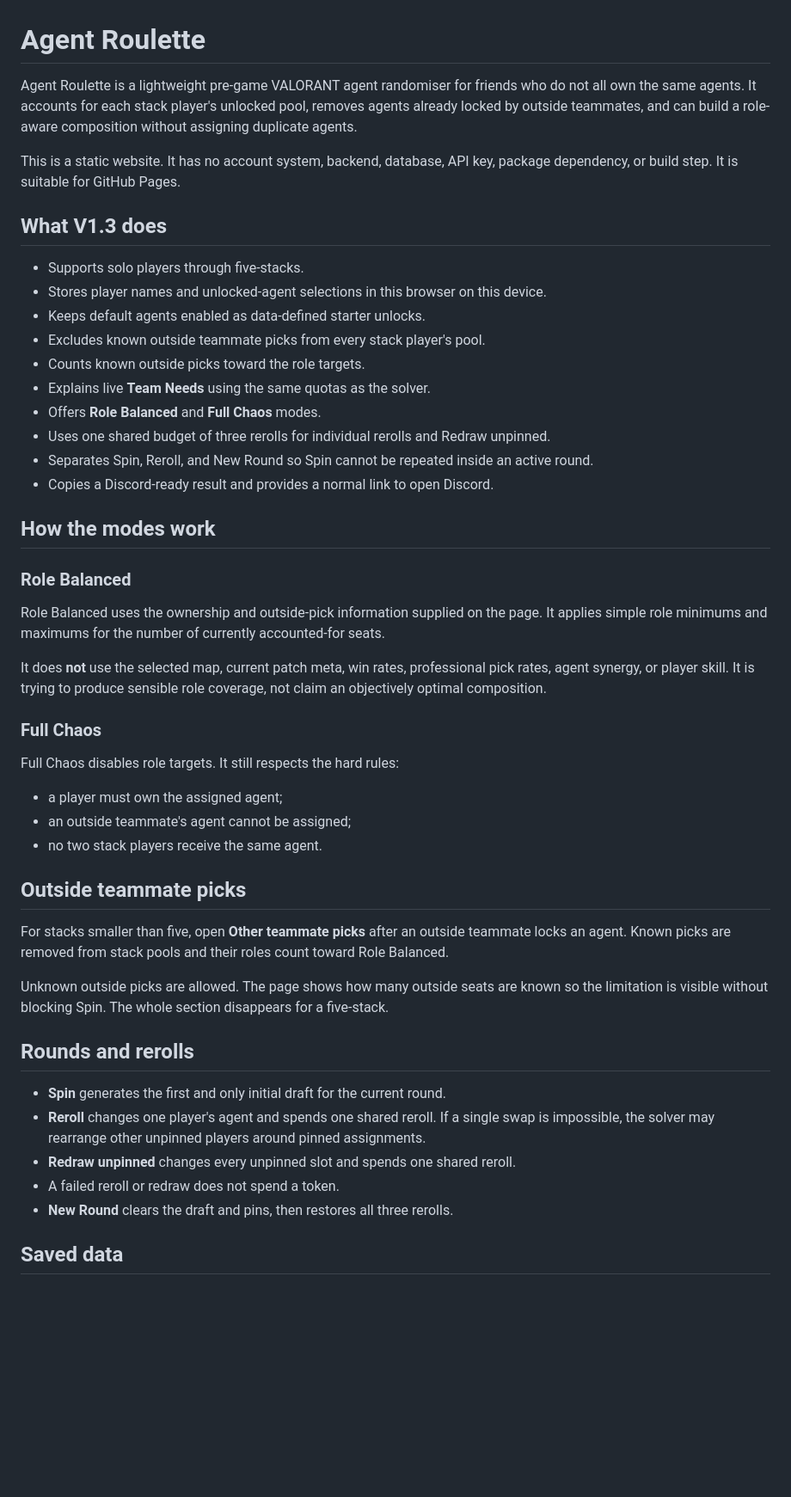
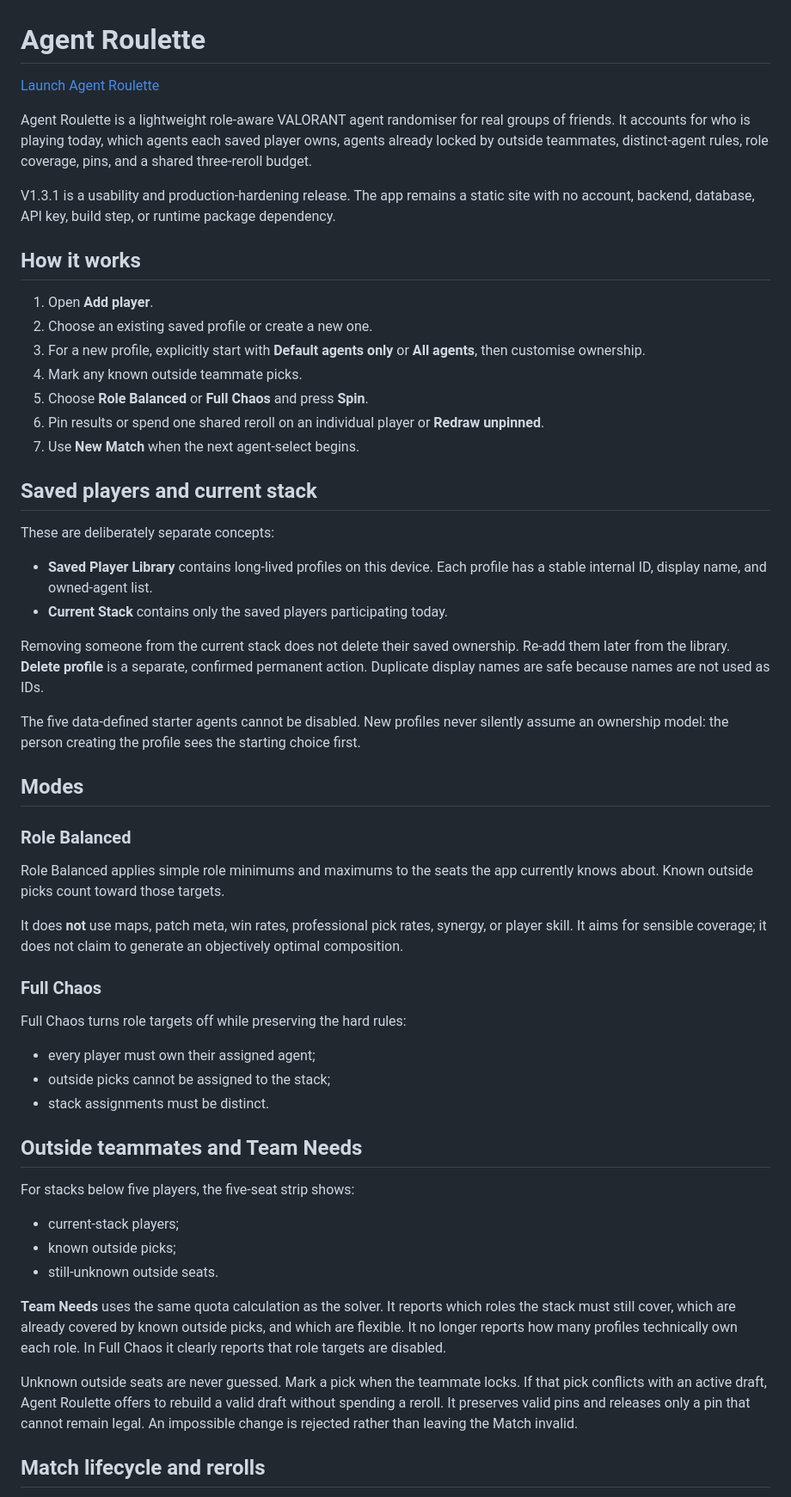
Before and after one commit to ananyaabhay/agent-roulette, a Markdown page: README.md, the part around one of its changes. Shown at 86% size. Drawn GitHub-style; blank space fills up the shorter version.

Commit message:
Revise README for Agent Roulette v1.3.1 updates
Updated the README.md to reflect changes in Agent Roulette's functionality and usability improvements in version 1.3.1.

```diff
--- a/README.md
+++ b/README.md
@@ -1,51 +1,59 @@
 # Agent Roulette
 
-Agent Roulette is a lightweight pre-game VALORANT agent randomiser for friends who do not all own the same agents. It accounts for each stack player's unlocked pool, removes agents already locked by outside teammates, and can build a role-aware composition without assigning duplicate agents.
+[Launch Agent Roulette](https://ananyaabhay.github.io/agent-roulette/)
 
-This is a static website. It has no account system, backend, database, API key, package dependency, or build step. It is suitable for GitHub Pages.
+Agent Roulette is a lightweight role-aware VALORANT agent randomiser for real groups of friends. It accounts for who is playing today, which agents each saved player owns, agents already locked by outside teammates, distinct-agent rules, role coverage, pins, and a shared three-reroll budget.
 
-## What V1.3 does
+V1.3.1 is a usability and production-hardening release. The app remains a static site with no account, backend, database, API key, build step, or runtime package dependency.
 
-- Supports solo players through five-stacks.
-- Stores player names and unlocked-agent selections in this browser on this device.
-- Keeps default agents enabled as data-defined starter unlocks.
-- Excludes known outside teammate picks from every stack player's pool.
-- Counts known outside picks toward the role targets.
-- Explains live **Team Needs** using the same quotas as the solver.
-- Offers **Role Balanced** and **Full Chaos** modes.
-- Uses one shared budget of three rerolls for individual rerolls and Redraw unpinned.
-- Separates Spin, Reroll, and New Round so Spin cannot be repeated inside an active round.
-- Copies a Discord-ready result and provides a normal link to open Discord.
+## How it works
 
-## How the modes work
+1. Open **Add player**.
+2. Choose an existing saved profile or create a new one.
+3. For a new profile, explicitly start with **Default agents only** or **All agents**, then customise ownership.
+4. Mark any known outside teammate picks.
+5. Choose **Role Balanced** or **Full Chaos** and press **Spin**.
+6. Pin results or spend one shared reroll on an individual player or **Redraw unpinned**.
+7. Use **New Match** when the next agent-select begins.
+
+## Saved players and current stack
+
+These are deliberately separate concepts:
+
+- **Saved Player Library** contains long-lived profiles on this device. Each profile has a stable internal ID, display name, and owned-agent list.
+- **Current Stack** contains only the saved players participating today.
+
+Removing someone from the current stack does not delete their saved ownership. Re-add them later from the library. **Delete profile** is a separate, confirmed permanent action. Duplicate display names are safe because names are not used as IDs.
+
+The five data-defined starter agents cannot be disabled. New profiles never silently assume an ownership model: the person creating the profile sees the starting choice first.
+
+## Modes
 
 ### Role Balanced
 
-Role Balanced uses the ownership and outside-pick information supplied on the page. It applies simple role minimums and maximums for the number of currently accounted-for seats.
+Role Balanced applies simple role minimums and maximums to the seats the app currently knows about. Known outside picks count toward those targets.
 
-It does **not** use the selected map, current patch meta, win rates, professional pick rates, agent synergy, or player skill. It is trying to produce sensible role coverage, not claim an objectively optimal composition.
+It does **not** use maps, patch meta, win rates, professional pick rates, synergy, or player skill. It aims for sensible coverage; it does not claim to generate an objectively optimal composition.
 
 ### Full Chaos
 
-Full Chaos disables role targets. It still respects the hard rules:
+Full Chaos turns role targets off while preserving the hard rules:
 
-- a player must own the assigned agent;
-- an outside teammate's agent cannot be assigned;
-- no two stack players receive the same agent.
+- every player must own their assigned agent;
+- outside picks cannot be assigned to the stack;
+- stack assignments must be distinct.
 
-## Outside teammate picks
+## Outside teammates and Team Needs
 
-For stacks smaller than five, open **Other teammate picks** after an outside teammate locks an agent. Known picks are removed from stack pools and their roles count toward Role Balanced.
+For stacks below five players, the five-seat strip shows:
 
-Unknown outside picks are allowed. The page shows how many outside seats are known so the limitation is visible without blocking Spin. The whole section disappears for a five-stack.
+- current-stack players;
+- known outside picks;
+- still-unknown outside seats.
 
-## Rounds and rerolls
+**Team Needs** uses the same quota calculation as the solver. It reports which roles the stack must still cover, which are already covered by known outside picks, and which are flexible. It no longer reports how many profiles technically own each role. In Full Chaos it clearly reports that role targets are disabled.
 
-- **Spin** generates the first and only initial draft for the current round.
-- **Reroll** changes one player's agent and spends one shared reroll. If a single swap is impossible, the solver may rearrange other unpinned players around pinned assignments.
-- **Redraw unpinned** changes every unpinned slot and spends one shared reroll.
-- A failed reroll or redraw does not spend a token.
-- **New Round** clears the draft and pins, then restores all three rerolls.
+Unknown outside seats are never guessed. Mark a pick when the teammate locks. If that pick conflicts with an active draft, Agent Roulette offers to rebuild a valid draft without spending a reroll. It preserves valid pins and releases only a pin that cannot remain legal. An impossible change is rejected rather than leaving the Match invalid.
 
-## Saved data
+## Match lifecycle and rerolls
 
```
Also changed, not shown: other parts of README.md (+81 -161 lines).
